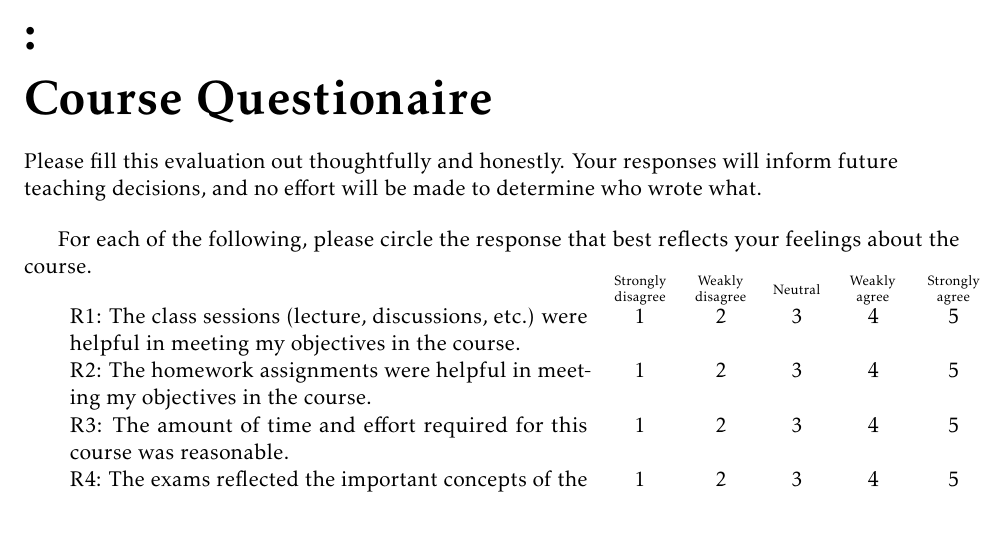
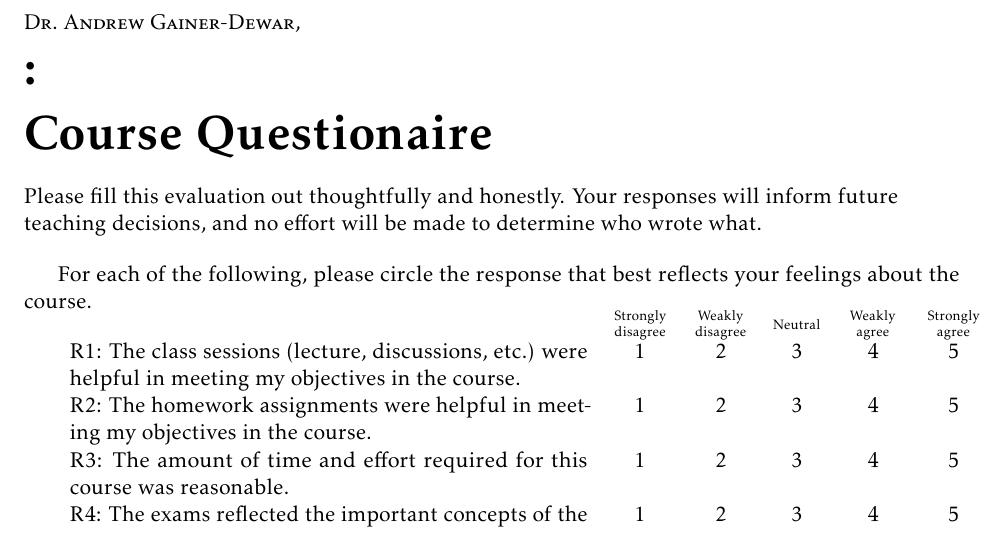
Before and after one commit to againerdewar/latex-courseeval, a LaTeX book (evaluation.tex): part of page 1 of 2, cut at the place of the change. Compiled offline with pdfLaTeX.

Commit message:
Add AGD name

```diff
--- a/evaluation.tex
+++ b/evaluation.tex
@@ -5,7 +5,7 @@
 \coursename{}
 \courseterm{}
 \courseplace{}
-\courseinst{}
+\courseinst{Dr.\ Andrew Gainer-Dewar}
 \instructions{
   Please fill this evaluation out thoughtfully and honestly.
   Your responses will inform future teaching decisions, and no effort will be made to determine who wrote what.
```
